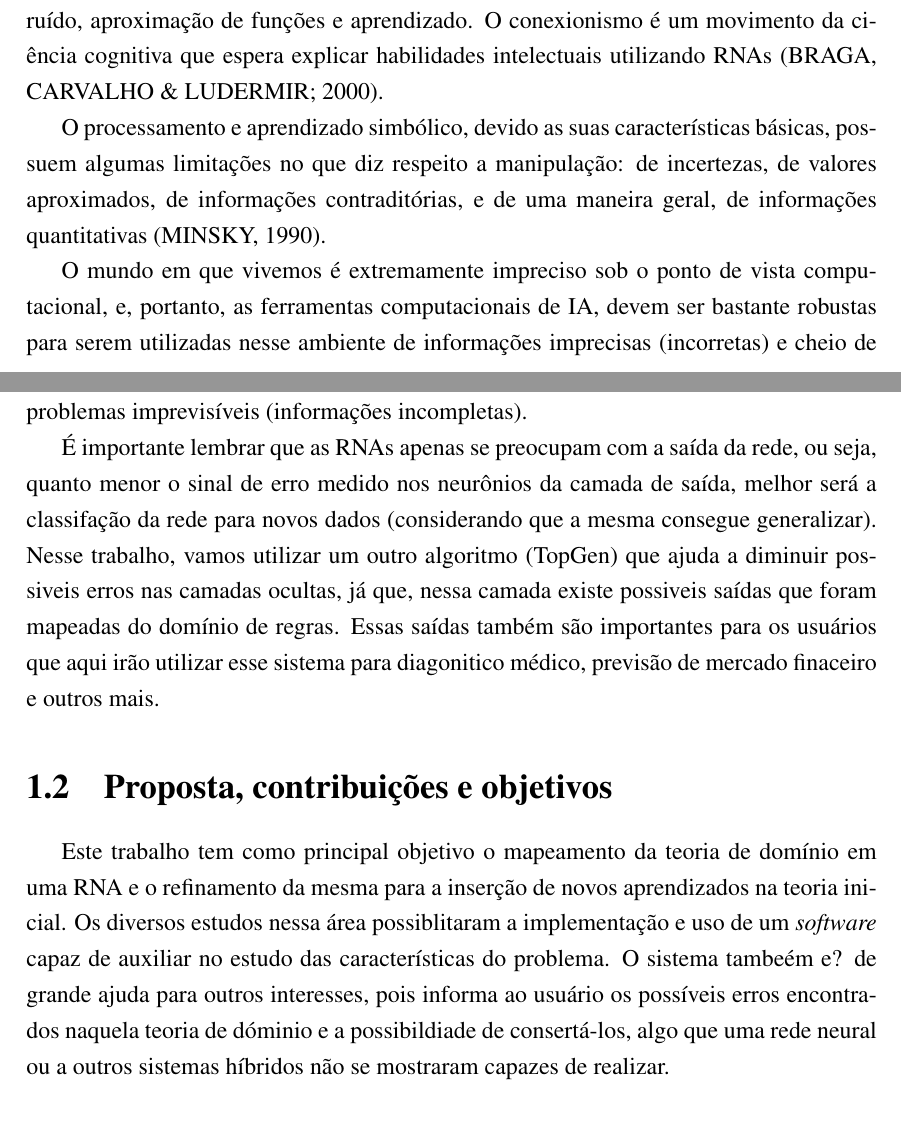
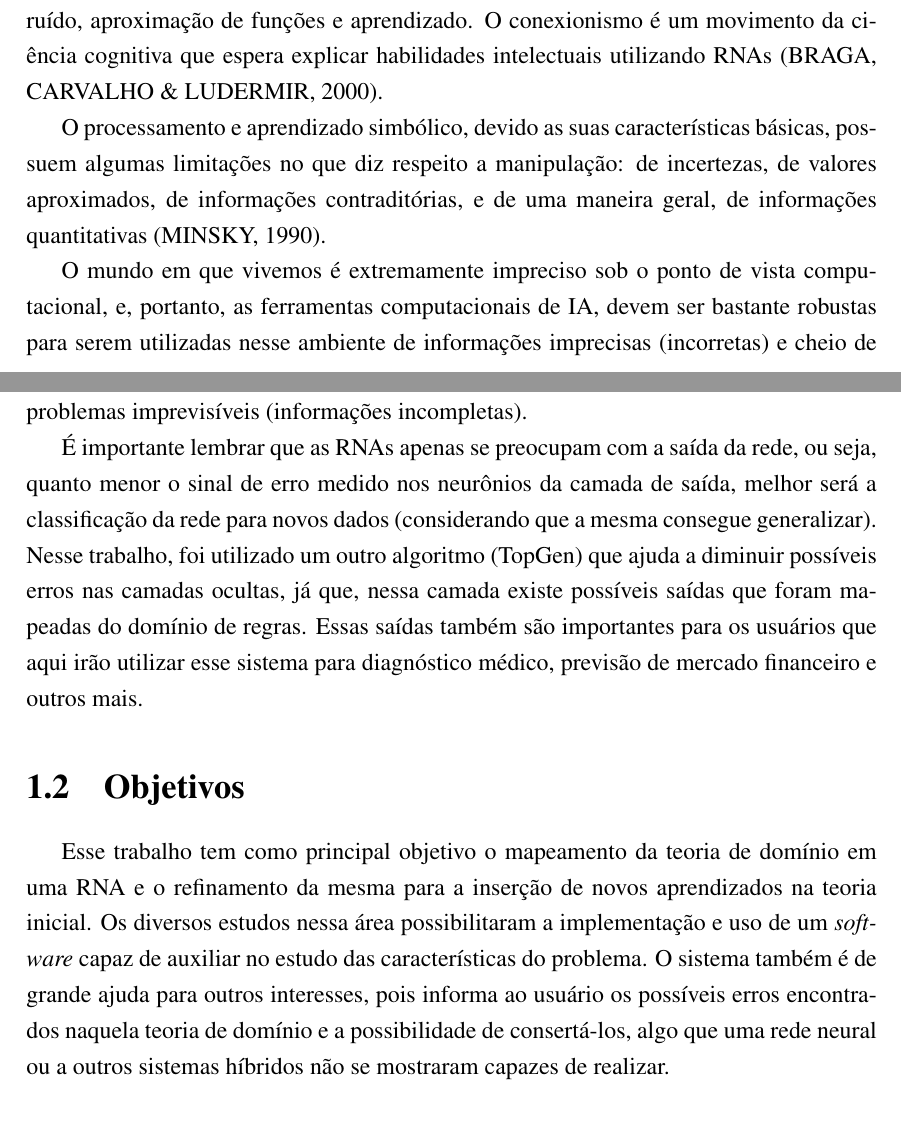
Before and after one commit to andreqbs/defesaAndre, a LaTeX thesis (principal.tex, which reads introducao/introducao.tex): two parts of pages 11 and 12 of 54, joined at a grey line, cut so that both start at the same text. Compiled offline with pdfLaTeX; the source files are stored in an older character set and shown here as Unicode.

Commit message:
Alterações na introdução e motivação

```diff
--- a/introducao/introducao.tex
+++ b/introducao/introducao.tex
@@ -75,20 +77,20 @@ Diante do exposto, a necessidade emergente de sistemas híbridos está atualment
 
 As redes neurais artificiais (RNAs) foram concebidas de forma a simular em um ambiente computacional, a estrutura e a funcionalidade de neurônios. As principais vantagens que viabilizam sua utilização são: tolerância às falhas, capacidade de aprendizagem, capacidade de auto adaptação e capacidade de resolver problemas práticos sem a necessidade de definir modelos precisos.
 
-As RNAs oferecem melhores abordagens para problemas que necessitam de reconhecimentos de: padrões, classificação e associação de padrões, identificação, resistência ao ruído, aproximação de funções e aprendizado. O conexionismo é um movimento da ciência cognitiva que espera explicar habilidades intelectuais utilizando RNAs (BRAGA, CARVALHO \& LUDERMIR; 2000).
+As RNAs oferecem melhores abordagens para problemas que necessitam de reconhecimentos de: padrões, classificação e associação de padrões, identificação, resistência ao ruído, aproximação de funções e aprendizado. O conexionismo é um movimento da ciência cognitiva que espera explicar habilidades intelectuais utilizando RNAs (BRAGA, CARVALHO \& LUDERMIR, 2000).
 
 O processamento e aprendizado simbólico, devido as suas características básicas, possuem algumas limitações no que diz respeito a manipulação: de incertezas, de valores aproximados, de informações contraditórias, e de uma maneira geral, de informações quantitativas (MINSKY, 1990).
 
 O mundo em que vivemos é extremamente impreciso sob o ponto de vista computacional, e, portanto, as ferramentas computacionais de IA, devem ser bastante robustas para serem utilizadas nesse ambiente de informações imprecisas (incorretas) e cheio de problemas imprevisíveis (informações incompletas).
 
-É importante lembrar que as RNAs apenas se preocupam com a saída da rede, ou seja, quanto menor o sinal de erro medido nos neurônios da camada de saída, melhor será a classifação da rede para novos dados (considerando que a mesma consegue generalizar). Nesse trabalho, vamos utilizar um outro algoritmo (TopGen) que ajuda a diminuir possiveis erros nas camadas ocultas, já que, nessa camada existe possiveis saídas que foram mapeadas do domínio de regras. Essas saídas também são importantes para os usuários que aqui irão utilizar esse sistema para diagonitico médico, previsão de mercado finaceiro e outros mais.
+É importante lembrar que as RNAs apenas se preocupam com a saída da rede, ou seja, quanto menor o sinal de erro medido nos neurônios da camada de saída, melhor será a classificação da rede para novos dados (considerando que a mesma consegue generalizar). Nesse trabalho, foi utilizado um outro algoritmo (TopGen) que ajuda a diminuir possíveis erros nas camadas ocultas, já que, nessa camada existe possíveis saídas que foram mapeadas do domínio de regras. Essas saídas também são importantes para os usuários que aqui irão utilizar esse sistema para diagnóstico médico, previsão de mercado financeiro e outros mais.
 
 %Nesse trabalho, serão descritos os dois principais paradigmas da inteligência artificial: o conexionista e o enfoque simbólico. Utilizar esses sistemas de forma integrada podem produzir melhores soluções para problemas complexos. Assim, sistemas inteligentes híbridos poderiam eventualmente reproduzir a tomada de decisão humana sob incerteza, onde a informação é incompleta ou contém erros. A principal motivação para realização desse trabalho é a implementação e uso desse sistema que permitem simular o comportamento mental para manipular a informação de forma flexível e poderosa como a dos seres humanos.
 
 
-\section{Proposta, contribuições e objetivos}
+\section{Objetivos}
 
-Este trabalho tem como principal objetivo o mapeamento da teoria de domínio em uma RNA e o refinamento da mesma para a inserção de novos aprendizados na teoria inicial. Os diversos estudos nessa área possiblitaram a implementação e uso de um \emph{software} capaz de auxiliar no estudo das características do problema. O sistema tambeém e? de grande ajuda para outros interesses, pois informa ao usuário os possíveis erros encontrados naquela teoria de dóminio e a possibildiade de consertá-los, algo que uma rede neural ou a outros sistemas híbridos não se mostraram capazes de realizar.
+Esse trabalho tem como principal objetivo o mapeamento da teoria de domínio em uma RNA e o refinamento da mesma para a inserção de novos aprendizados na teoria inicial. Os diversos estudos nessa área possibilitaram a implementação e uso de um \emph{software} capaz de auxiliar no estudo das características do problema. O sistema também é de grande ajuda para outros interesses, pois informa ao usuário os possíveis erros encontrados naquela teoria de domínio e a possibilidade de consertá-los, algo que uma rede neural ou a outros sistemas híbridos não se mostraram capazes de realizar.
 
 \section{Organização do trabalho}
 
```
Also changed, not shown: introducao/introducao.tex (4 more changed lines).
